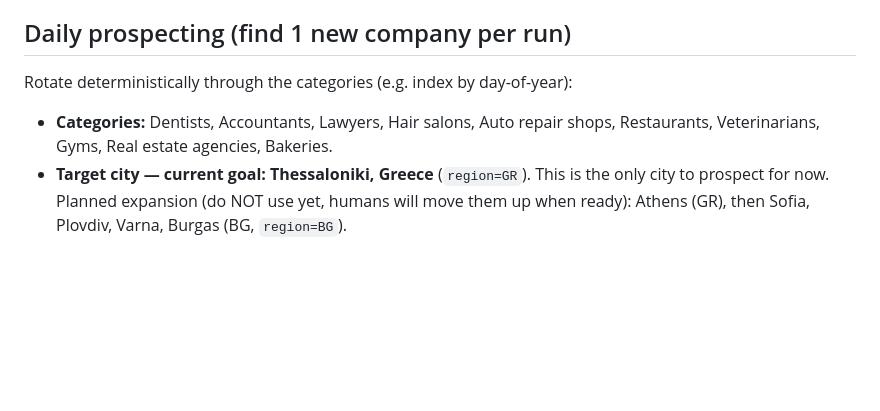
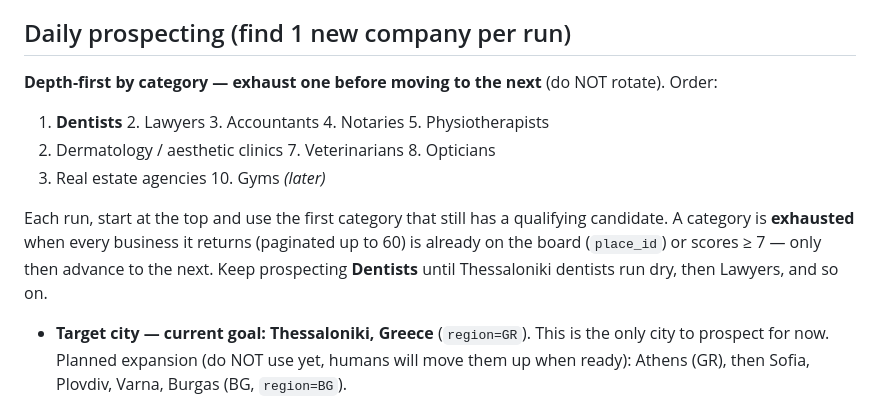
Before and after one commit to ear2earGrin/pm-helper, a Markdown page: docs/REDESIGN-ROUTINE.md, the part around the change. Drawn GitHub-style; blank space fills up the shorter version.

```diff
--- a/docs/REDESIGN-ROUTINE.md
+++ b/docs/REDESIGN-ROUTINE.md
@@ -67,10 +67,19 @@ and stops the queue growing faster than it's cleared.
 
 ## Daily prospecting (find 1 new company per run)
 
-Rotate deterministically through the categories (e.g. index by day-of-year):
+**Depth-first by category — exhaust one before moving to the next** (do NOT
+rotate). Order:
 
-- **Categories:** Dentists, Accountants, Lawyers, Hair salons, Auto repair
-  shops, Restaurants, Veterinarians, Gyms, Real estate agencies, Bakeries.
+1. **Dentists**  2. Lawyers  3. Accountants  4. Notaries  5. Physiotherapists
+6. Dermatology / aesthetic clinics  7. Veterinarians  8. Opticians
+9. Real estate agencies  10. Gyms *(later)*
+
+Each run, start at the top and use the first category that still has a
+qualifying candidate. A category is **exhausted** when every business it returns
+(paginated up to 60) is already on the board (`place_id`) or scores ≥ 7 — only
+then advance to the next. Keep prospecting **Dentists** until Thessaloniki
+dentists run dry, then Lawyers, and so on.
+
 - **Target city — current goal: Thessaloniki, Greece** (`region=GR`).
   This is the only city to prospect for now. Planned expansion (do NOT use
   yet, humans will move them up when ready): Athens (GR), then Sofia,
```
Also changed, not shown: docs/HERMES-BRIEF.md (+16 -2 lines).
